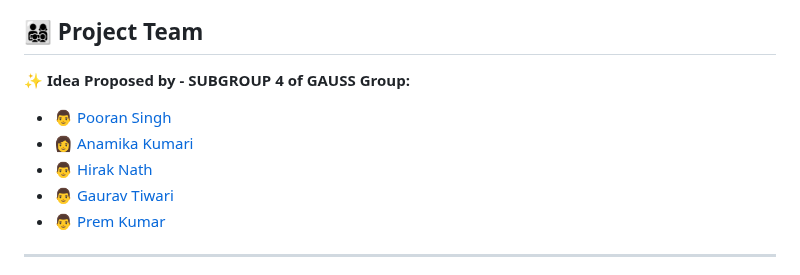
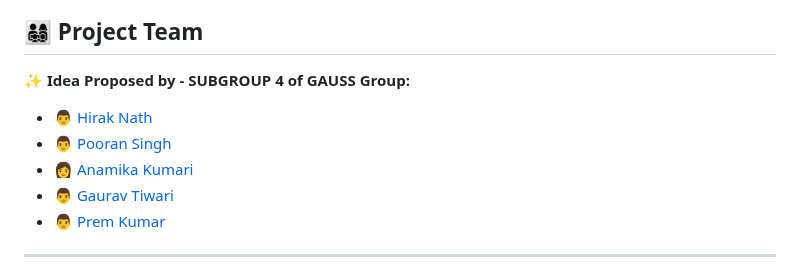
Before and after one commit to PREM2450/SoilSavant, a Markdown page: README.md, the part around the change. Rendered like a GitHub page.

```diff
--- a/README.md
+++ b/README.md
@@ -70,9 +70,9 @@
 
 ✨ **Idea Proposed by - SUBGROUP 4 of GAUSS Group:**
 
+- 👨 [Hirak Nath](https://github.com/Hirak-abc)
 - 👨 [Pooran Singh](https://github.com/pooransingh01)
 - 👩 [Anamika Kumari](https://github.com/tiwariianamikaa)
-- 👨 [Hirak Nath](https://github.com/Hirak-abc)
 - 👨 [Gaurav Tiwari](https://github.com/GAURAV-TIWARI-ux)
 - 👨 [Prem Kumar](https://github.com/PREM2450)
 ---
```
